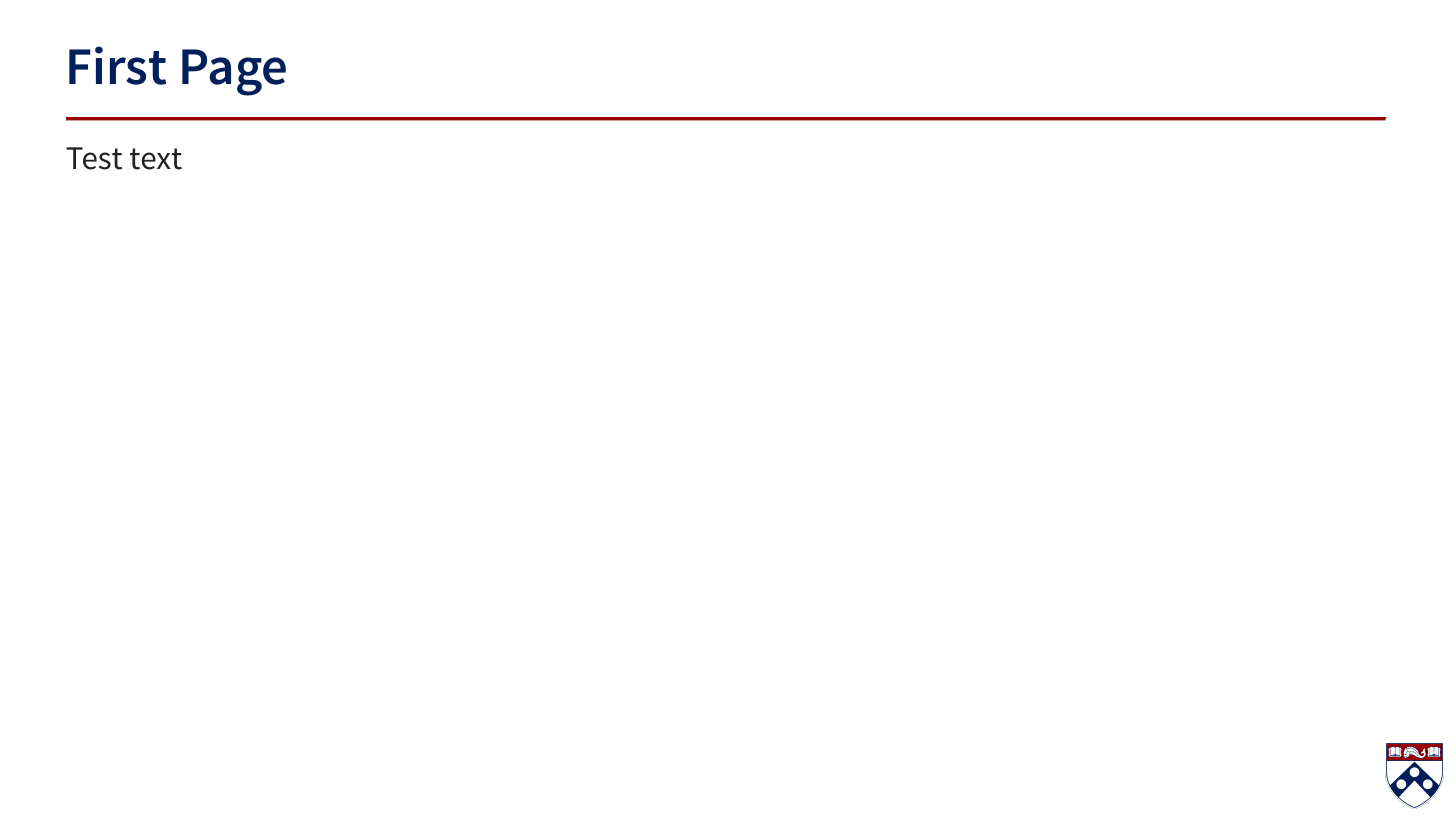
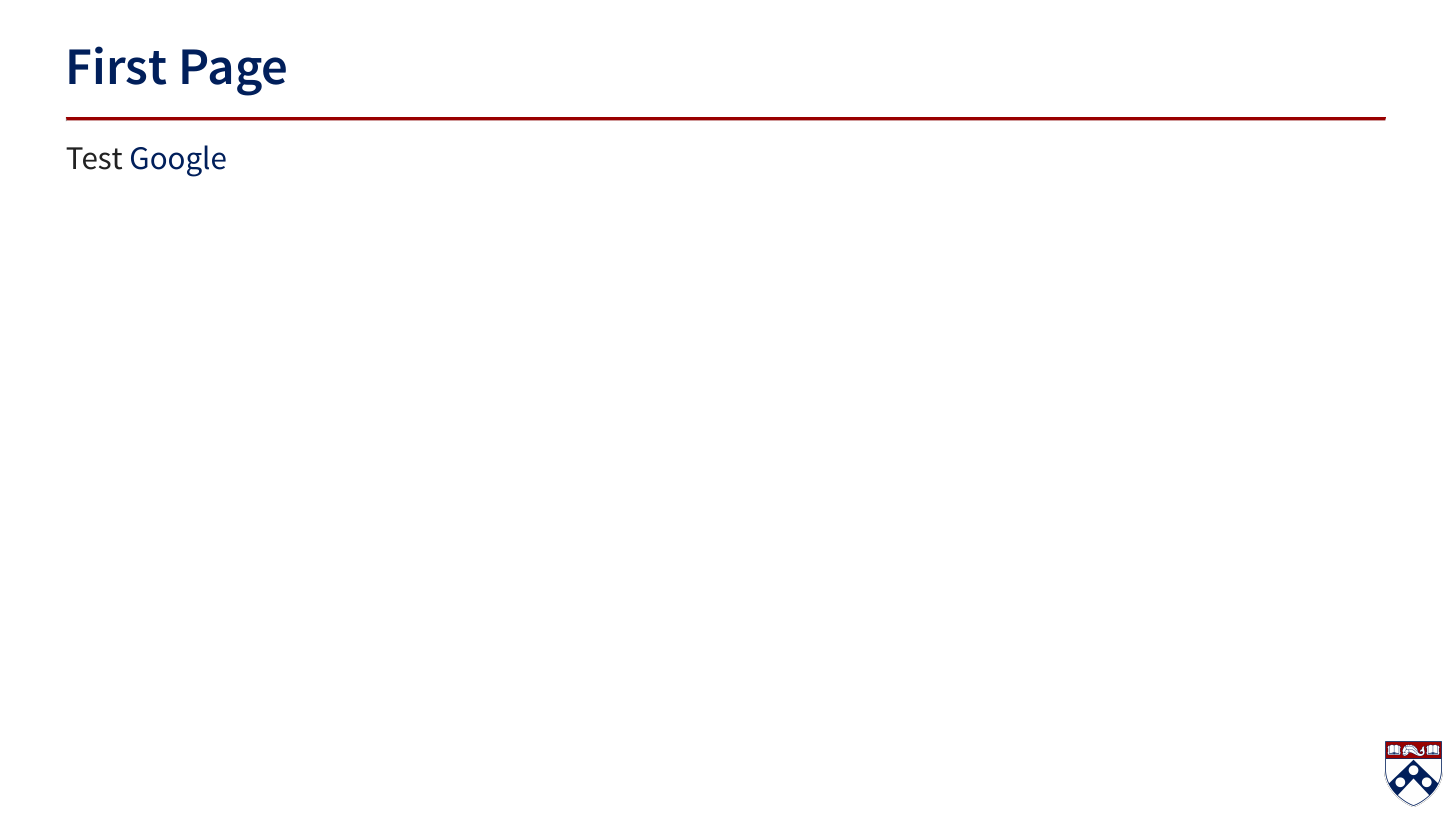
Before and after one commit to mglev1n/Penn-quarto-template, a Quarto document (template.qmd): page 2 of 3. The pictures show the output file template.html that the author committed with the source, opened offline.

Commit message:
changed link color

```diff
--- a/_extensions/Penn-quarto-template/penn.scss
+++ b/_extensions/Penn-quarto-template/penn.scss
@@ -1,3 +1,6 @@
+/*-- scss:defaults --*/
+$link-color: #011F5B;
+
 /*-- scss:rules --*/
 
 .reveal .slide-logo {
--- a/template.qmd
+++ b/template.qmd
@@ -12,4 +12,4 @@ format: Penn-quarto-template-revealjs
 
 <hr style="border-top: 4px solid #990000;">
 
-Test text
+Test [Google](google.com)
```
Also changed, not shown: template.html, 1 other file.
